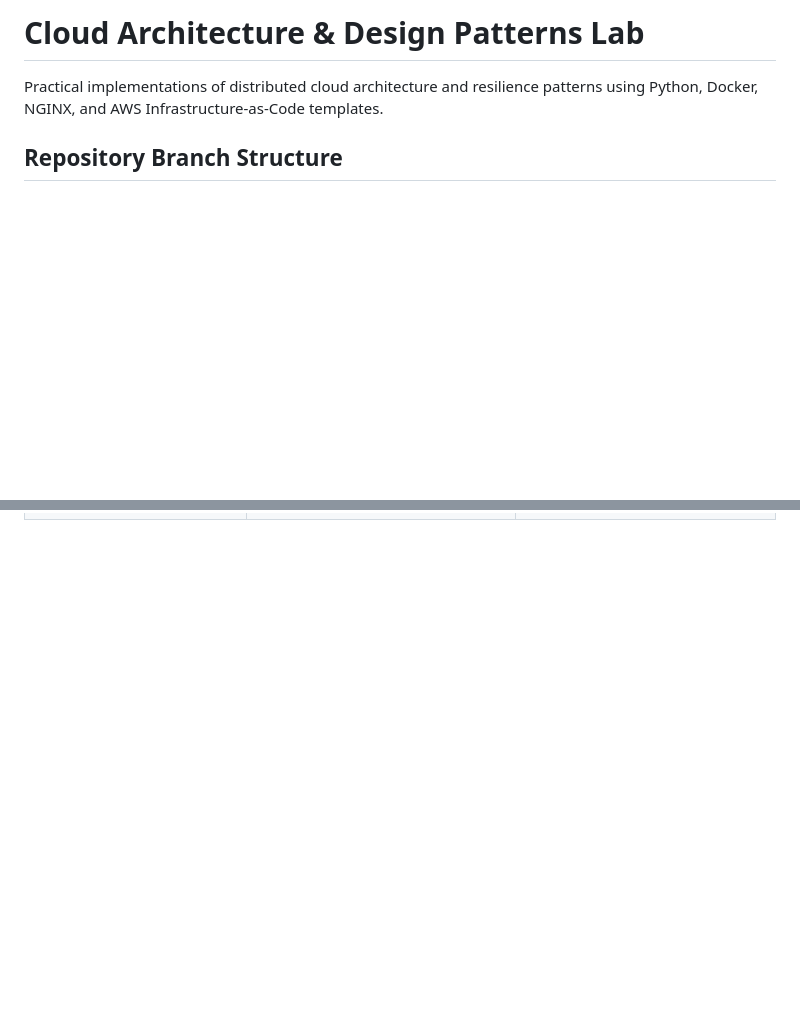
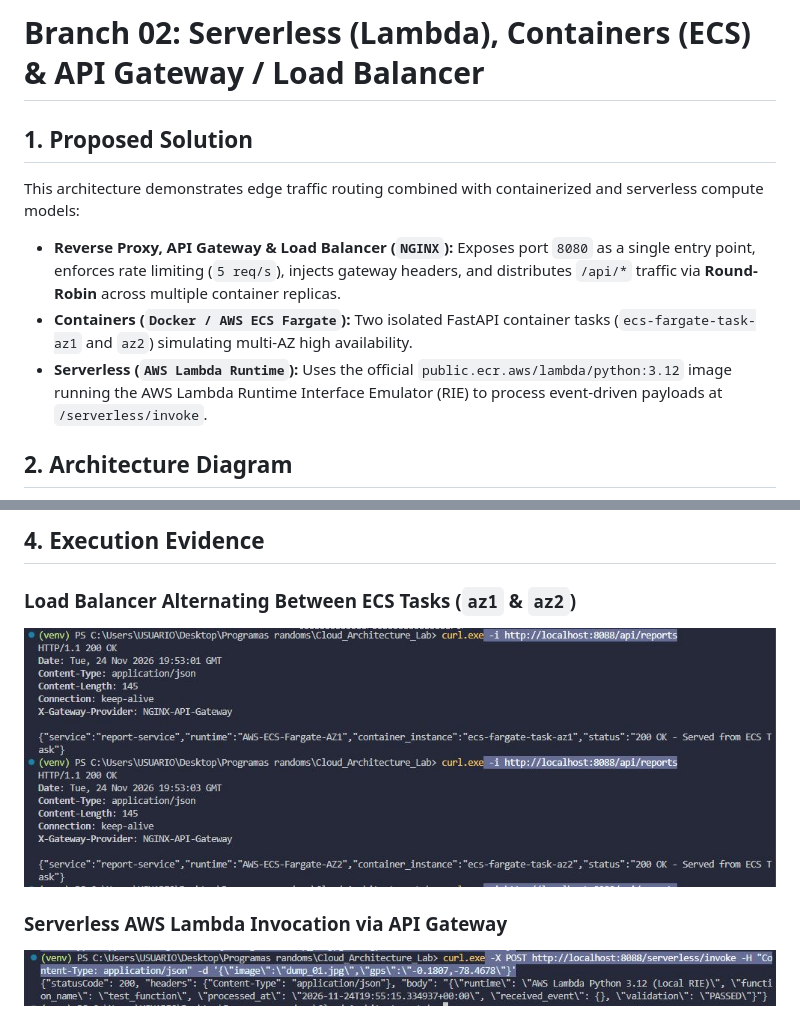
Before and after one commit to xFrixonL/Cloud_Architecture_Lab, a Markdown page: README.md, 2 parts joined by grey strips. Drawn GitHub-style; pictures changed too: docs/01-ecs-load-balancer.png (added), docs/02-lambda-invocation.png (added); blank space fills up the shorter version.

Commit message:
feat(compute-routing): add nginx api gateway, load balancer, ecs tasks, and lambda demo

```diff
--- a/README.md
+++ b/README.md
@@ -1,6 +1,10 @@
-# Cloud Architecture & Design Patterns Lab
+# Branch 02: Serverless (Lambda), Containers (ECS) & API Gateway / Load Balancer
 
-Practical implementations of distributed cloud architecture and resilience patterns using Python, Docker, NGINX, and AWS Infrastructure-as-Code templates.
+## 1. Proposed Solution
+This architecture demonstrates edge traffic routing combined with containerized and serverless compute models:
+- **Reverse Proxy, API Gateway & Load Balancer (`NGINX`):** Exposes port `8080` as a single entry point, enforces rate limiting (`5 req/s`), injects gateway headers, and distributes `/api/*` traffic via **Round-Robin** across multiple container replicas.
+- **Containers (`Docker / AWS ECS Fargate`):** Two isolated FastAPI container tasks (`ecs-fargate-task-az1` and `az2`) simulating multi-AZ high availability.
+- **Serverless (`AWS Lambda Runtime`):** Uses the official `public.ecr.aws/lambda/python:3.12` image running the AWS Lambda Runtime Interface Emulator (RIE) to process event-driven payloads at `/serverless/invoke`.
 
-## Repository Branch Structure
+## 2. Architecture Diagram
 
@@ -12,0 +40,7 @@ Practical implementations of distributed cloud architecture and resilience patte
+## 4. Execution Evidence
+
+### Load Balancer Alternating Between ECS Tasks (`az1` & `az2`)
+![ECS Load Balancing Evidence](./docs/01-ecs-load-balancer.png)
+
+### Serverless AWS Lambda Invocation via API Gateway
+![Lambda Serverless Evidence](./docs/02-lambda-invocation.png)
```
Also changed, not shown: other parts of README.md (+29 -6 lines), 8 other files.
